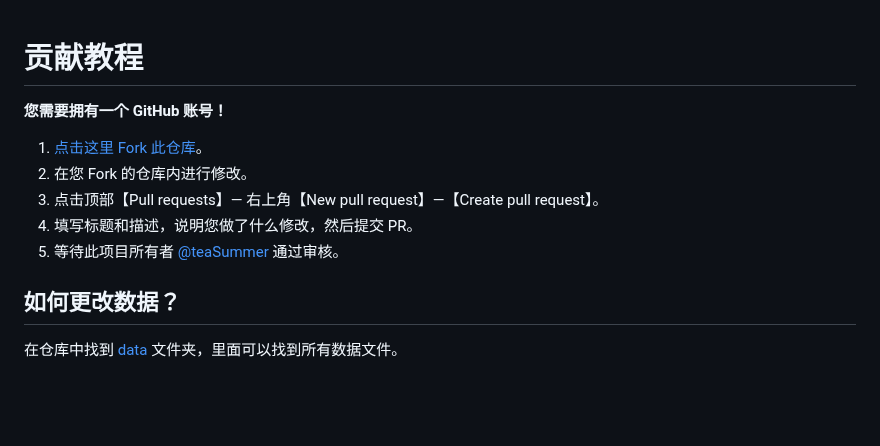
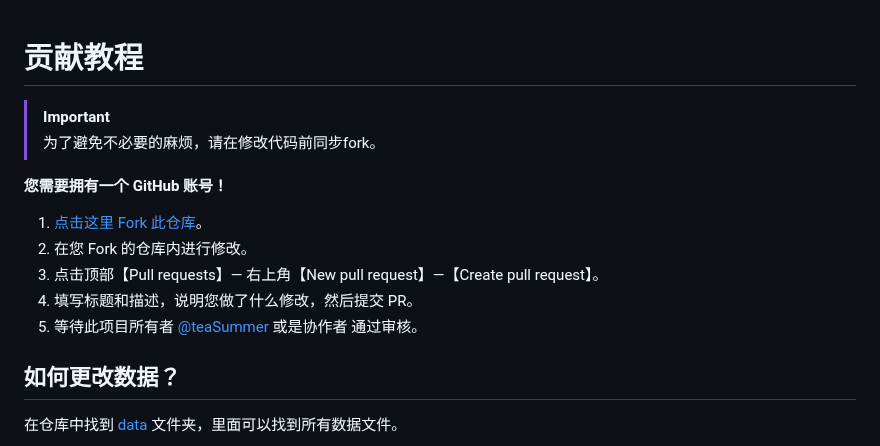
Before and after one commit to teaSummer/MCiSEE, a Markdown page: CONTRIBUTING.md, the part around the change. Rendered like a GitHub page; blank space fills up the shorter version.

Commit message:
docs(contributing): update content

```diff
--- a/CONTRIBUTING.md
+++ b/CONTRIBUTING.md
@@ -1,4 +1,7 @@
 # 贡献教程
+
+> [!IMPORTANT]
+> 为了避免不必要的麻烦，请在修改代码前同步fork。
 
 **您需要拥有一个 GitHub 账号！**
 
@@ -6,7 +9,7 @@
 2. 在您 Fork 的仓库内进行修改。
 3. 点击顶部【Pull requests】— 右上角【New pull request】—【Create pull request】。
 4. 填写标题和描述，说明您做了什么修改，然后提交 PR。
-5. 等待此项目所有者 [@teaSummer](https://github.com/teaSummer) 通过审核。
+5. 等待此项目所有者 [@teaSummer](https://github.com/teaSummer) 或是协作者 通过审核。
 
 ## 如何更改数据？
 
```
